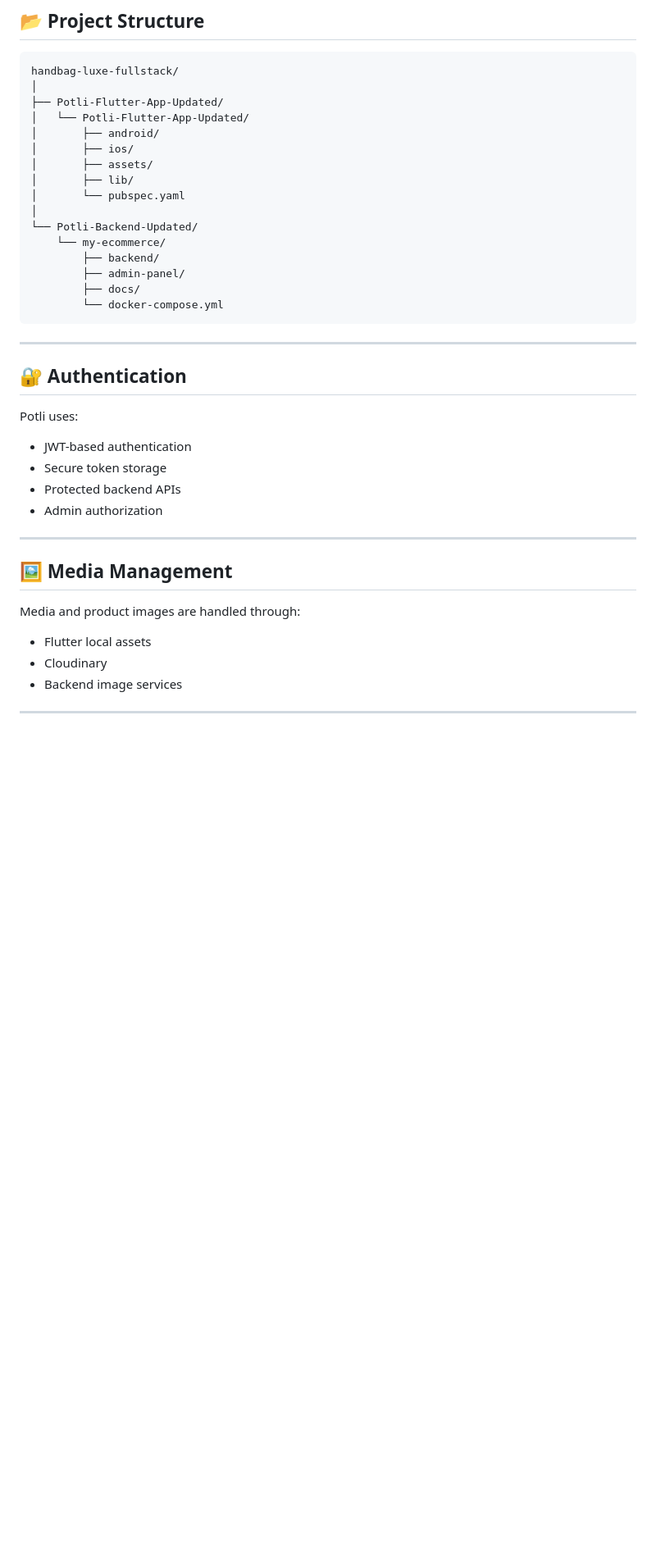
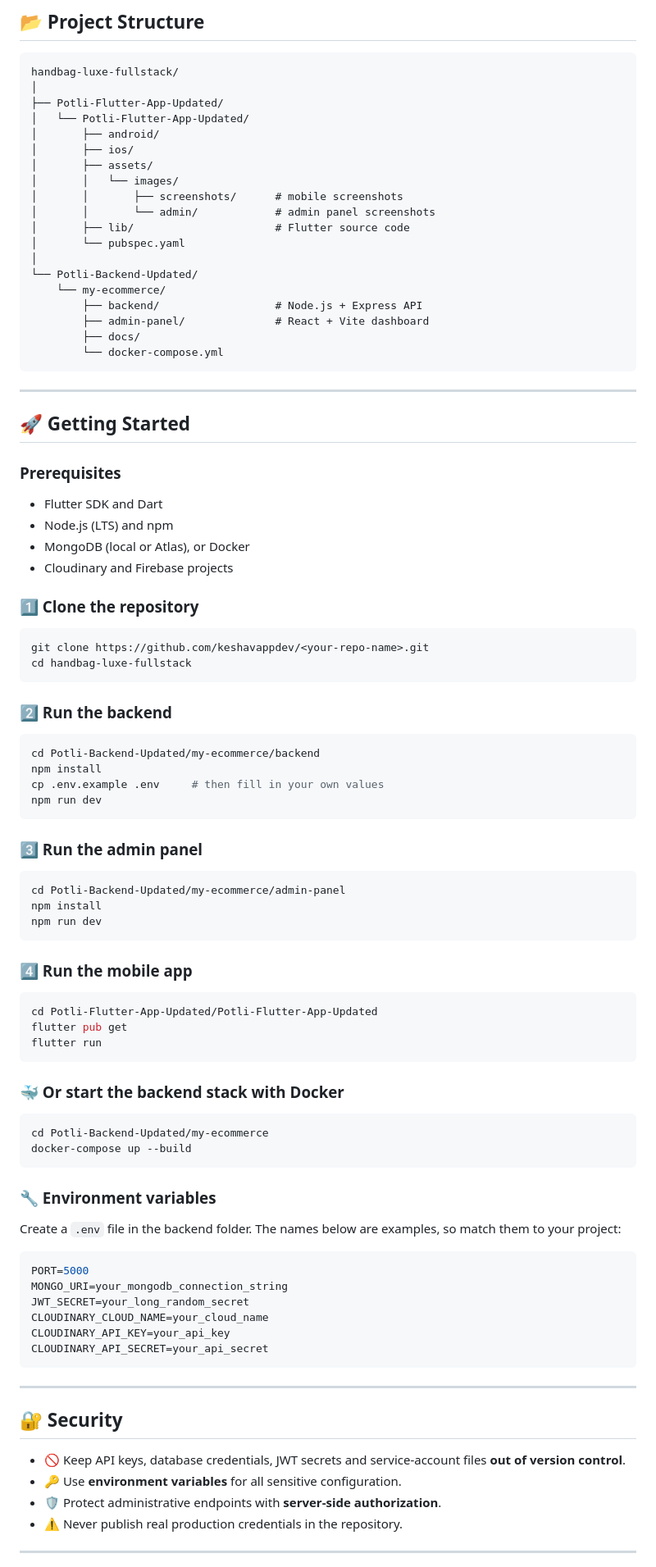
Before and after one commit to keshavappdev/handbag-luxe-fullstack, a Markdown page: README.md, the part around one of its changes. Shown at 82% size. Rendered like a GitHub page; blank space fills up the shorter version.

````diff
--- a/README.md
+++ b/README.md
@@ -186,37 +175,91 @@ handbag-luxe-fullstack/
 │       ├── android/
 │       ├── ios/
 │       ├── assets/
-│       ├── lib/
+│       │   └── images/
+│       │       ├── screenshots/      # mobile screenshots
+│       │       └── admin/            # admin panel screenshots
+│       ├── lib/                      # Flutter source code
 │       └── pubspec.yaml
 │
 └── Potli-Backend-Updated/
     └── my-ecommerce/
-        ├── backend/
-        ├── admin-panel/
+        ├── backend/                  # Node.js + Express API
+        ├── admin-panel/              # React + Vite dashboard
         ├── docs/
         └── docker-compose.yml
 ```
 
 ---
 
-## 🔐 Authentication
+## 🚀 Getting Started
 
-Potli uses:
+### Prerequisites
 
-- JWT-based authentication
-- Secure token storage
-- Protected backend APIs
-- Admin authorization
+- Flutter SDK and Dart
+- Node.js (LTS) and npm
+- MongoDB (local or Atlas), or Docker
+- Cloudinary and Firebase projects
+
+### 1️⃣ Clone the repository
+
+```bash
+git clone https://github.com/keshavappdev/<your-repo-name>.git
+cd handbag-luxe-fullstack
+```
+
+### 2️⃣ Run the backend
+
+```bash
+cd Potli-Backend-Updated/my-ecommerce/backend
+npm install
+cp .env.example .env     # then fill in your own values
+npm run dev
+```
+
+### 3️⃣ Run the admin panel
+
+```bash
+cd Potli-Backend-Updated/my-ecommerce/admin-panel
+npm install
+npm run dev
+```
+
+### 4️⃣ Run the mobile app
+
+```bash
+cd Potli-Flutter-App-Updated/Potli-Flutter-App-Updated
+flutter pub get
+flutter run
+```
+
+### 🐳 Or start the backend stack with Docker
+
+```bash
+cd Potli-Backend-Updated/my-ecommerce
+docker-compose up --build
+```
+
+### 🔧 Environment variables
+
+Create a `.env` file in the backend folder. The names below are examples, so match them to your project:
+
+```env
+PORT=5000
+MONGO_URI=your_mongodb_connection_string
+JWT_SECRET=your_long_random_secret
+CLOUDINARY_CLOUD_NAME=your_cloud_name
+CLOUDINARY_API_KEY=your_api_key
+CLOUDINARY_API_SECRET=your_api_secret
+```
 
 ---
 
-## 🖼️ Media Management
+## 🔐 Security
 
-Media and product images are handled through:
-
-- Flutter local assets
-- Cloudinary
-- Backend image services
+- 🚫 Keep API keys, database credentials, JWT secrets and service-account files **out of version control**.
+- 🔑 Use **environment variables** for all sensitive configuration.
+- 🛡️ Protect administrative endpoints with **server-side authorization**.
+- ⚠️ Never publish real production credentials in the repository.
 
 ---
 
````
Also changed, not shown: other parts of README.md (+168 -162 lines).
